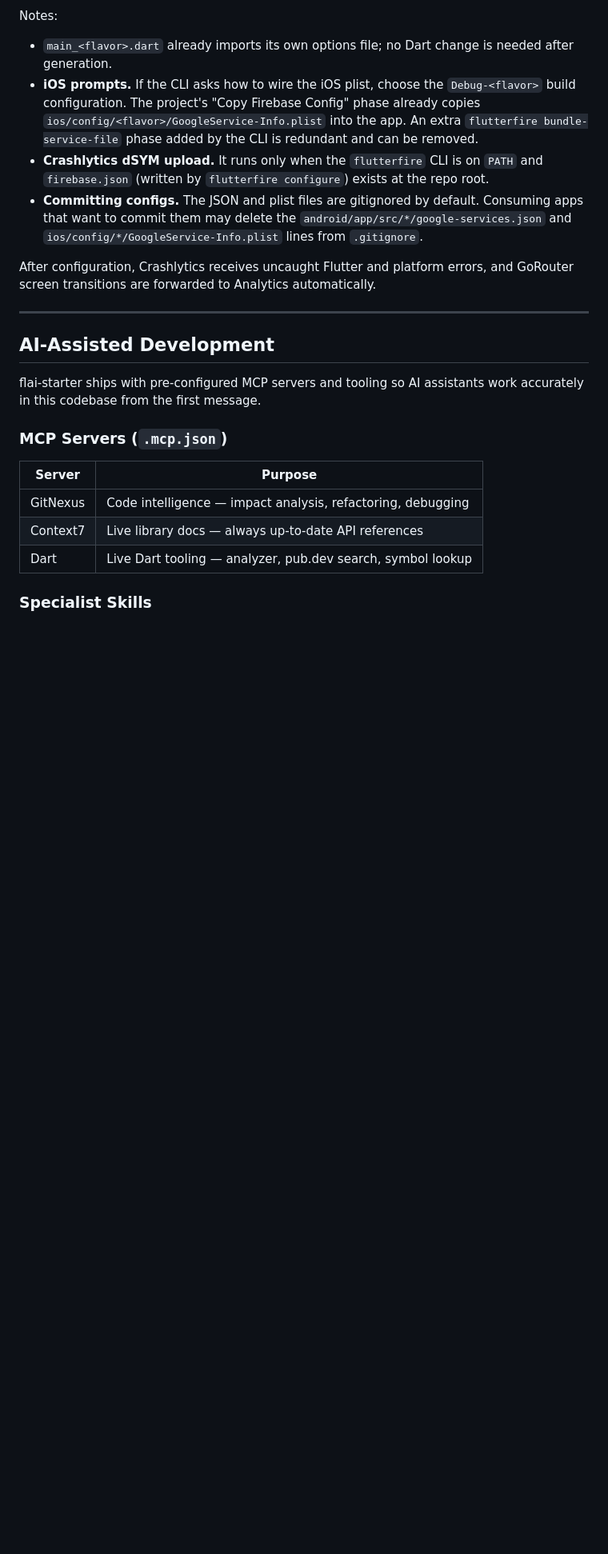
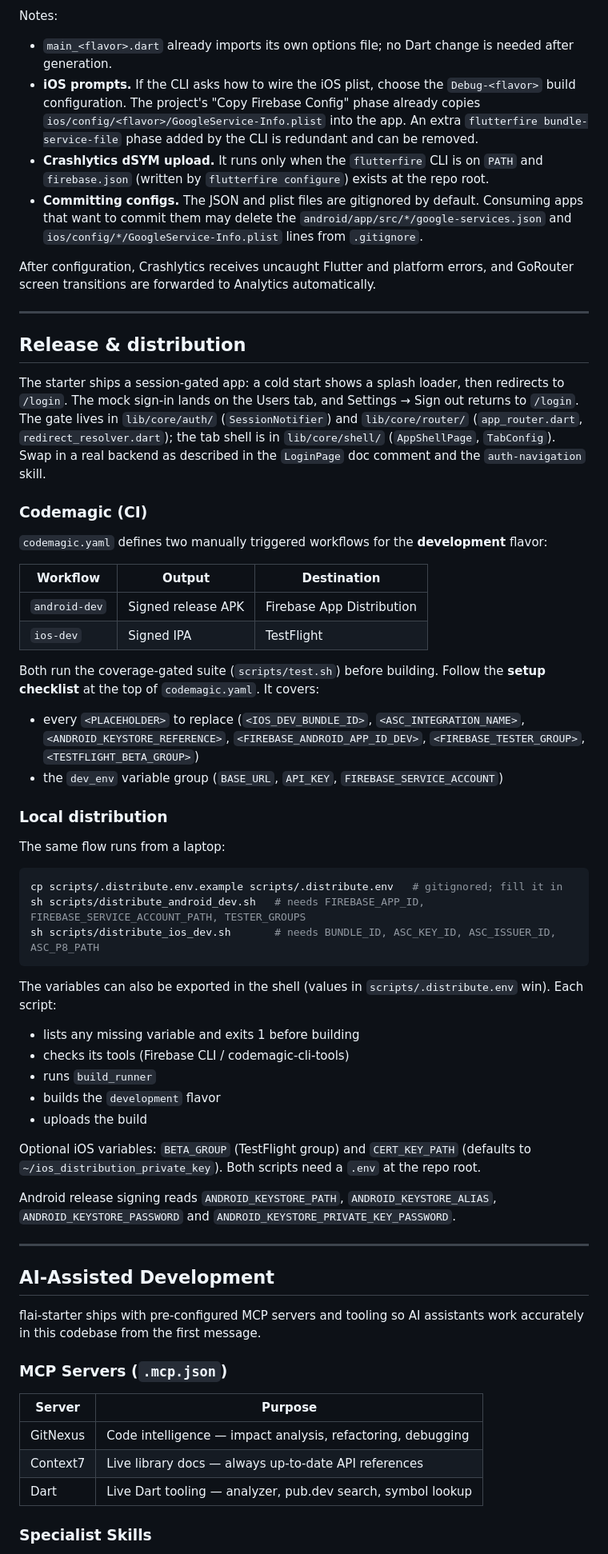
Before and after one commit to SimiPrambos/flai-starter, a Markdown page: README.md, the part around one of its changes. Shown at 80% size. Drawn GitHub-style; blank space fills up the shorter version.

Commit message:
docs(readme): document session shell and release distribution
Co-Authored-By: Claude Sonnet 5.5 <noreply@anthropic.com>

````diff
--- a/README.md
+++ b/README.md
@@ -228,6 +228,46 @@ After configuration, Crashlytics receives uncaught Flutter and platform errors,
 
 ---
 
+## Release & distribution
+
+The starter ships a session-gated app: a cold start shows a splash loader, then redirects to `/login`. The mock sign-in lands on the Users tab, and Settings → Sign out returns to `/login`. The gate lives in `lib/core/auth/` (`SessionNotifier`) and `lib/core/router/` (`app_router.dart`, `redirect_resolver.dart`); the tab shell is in `lib/core/shell/` (`AppShellPage`, `TabConfig`). Swap in a real backend as described in the `LoginPage` doc comment and the `auth-navigation` skill.
+
+### Codemagic (CI)
+
+`codemagic.yaml` defines two manually triggered workflows for the **development** flavor:
+
+| Workflow | Output | Destination |
+|---|---|---|
+| `android-dev` | Signed release APK | Firebase App Distribution |
+| `ios-dev` | Signed IPA | TestFlight |
+
+Both run the coverage-gated suite (`scripts/test.sh`) before building. Follow the **setup checklist** at the top of `codemagic.yaml`. It covers:
+- every `<PLACEHOLDER>` to replace (`<IOS_DEV_BUNDLE_ID>`, `<ASC_INTEGRATION_NAME>`, `<ANDROID_KEYSTORE_REFERENCE>`, `<FIREBASE_ANDROID_APP_ID_DEV>`, `<FIREBASE_TESTER_GROUP>`, `<TESTFLIGHT_BETA_GROUP>`)
+- the `dev_env` variable group (`BASE_URL`, `API_KEY`, `FIREBASE_SERVICE_ACCOUNT`)
+
+### Local distribution
+
+The same flow runs from a laptop:
+
+```sh
+cp scripts/.distribute.env.example scripts/.distribute.env   # gitignored; fill it in
+sh scripts/distribute_android_dev.sh   # needs FIREBASE_APP_ID, FIREBASE_SERVICE_ACCOUNT_PATH, TESTER_GROUPS
+sh scripts/distribute_ios_dev.sh       # needs BUNDLE_ID, ASC_KEY_ID, ASC_ISSUER_ID, ASC_P8_PATH
+```
+
+The variables can also be exported in the shell (values in `scripts/.distribute.env` win). Each script:
+- lists any missing variable and exits 1 before building
+- checks its tools (Firebase CLI / codemagic-cli-tools)
+- runs `build_runner`
+- builds the `development` flavor
+- uploads the build
+
+Optional iOS variables: `BETA_GROUP` (TestFlight group) and `CERT_KEY_PATH` (defaults to `~/ios_distribution_private_key`). Both scripts need a `.env` at the repo root.
+
+Android release signing reads `ANDROID_KEYSTORE_PATH`, `ANDROID_KEYSTORE_ALIAS`, `ANDROID_KEYSTORE_PASSWORD` and `ANDROID_KEYSTORE_PRIVATE_KEY_PASSWORD`.
+
+---
+
 ## AI-Assisted Development
 
 flai-starter ships with pre-configured MCP servers and tooling so AI
````
Also changed, not shown: other parts of README.md (+1 -1 lines).
